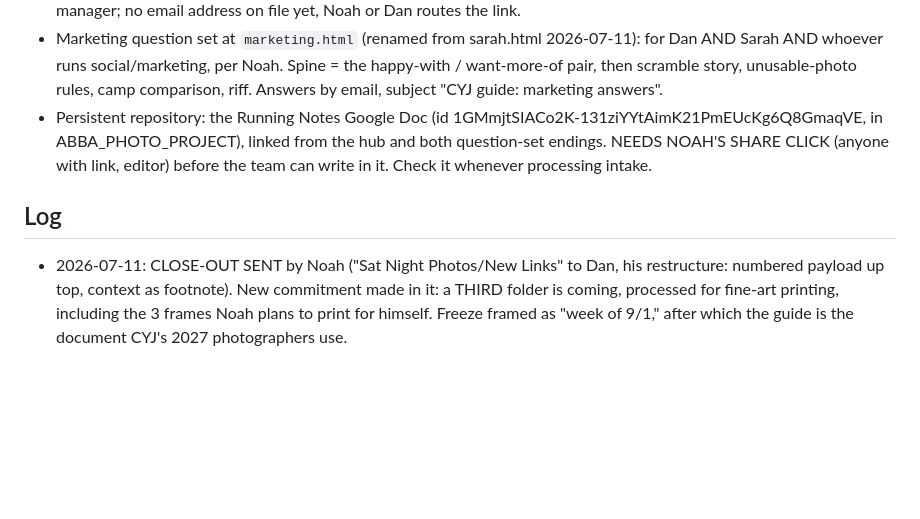
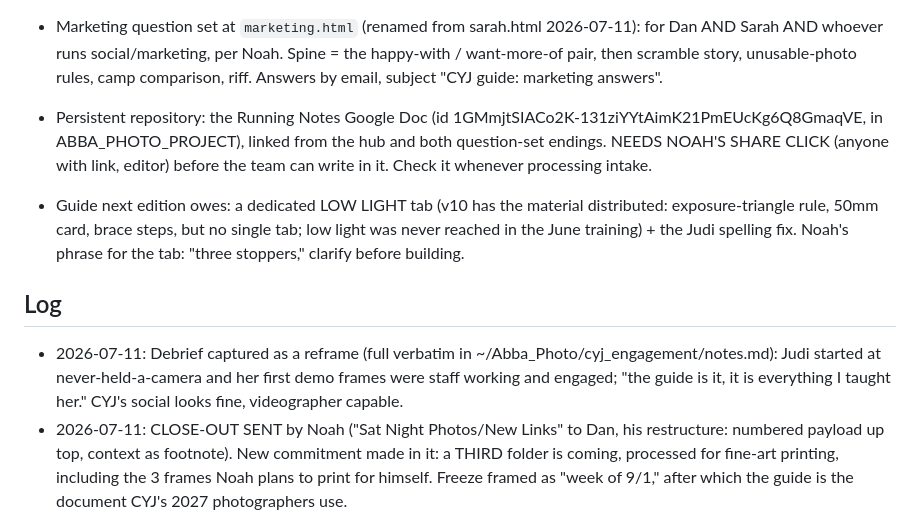
Before and after one commit to noahgallagher48-jpg/cyj-field-guide, a Markdown page: STATE.md, the part around the change. Rendered like a GitHub page; blank space fills up the shorter version.

Commit message:
Debrief captured: reframe logged; next edition owes low-light tab
Co-Authored-By: Claude Fable 5 <noreply@anthropic.com>
Claude-Session: https://claude.ai/code/session_01YAMTKf1orxcaq8uu6YunNW

```diff
--- a/STATE.md
+++ b/STATE.md
@@ -12,7 +12,10 @@ Read with CLAUDE.md. Public repo: nothing here the world can't see.
 - Marketing question set at `marketing.html` (renamed from sarah.html 2026-07-11): for Dan AND Sarah AND whoever runs social/marketing, per Noah. Spine = the happy-with / want-more-of pair, then scramble story, unusable-photo rules, camp comparison, riff. Answers by email, subject "CYJ guide: marketing answers".
 - Persistent repository: the Running Notes Google Doc (id 1GMmjtSIACo2K-131ziYYtAimK21PmEUcKg6Q8GmaqVE, in ABBA_PHOTO_PROJECT), linked from the hub and both question-set endings. NEEDS NOAH'S SHARE CLICK (anyone with link, editor) before the team can write in it. Check it whenever processing intake.
 
+- Guide next edition owes: a dedicated LOW LIGHT tab (v10 has the material distributed: exposure-triangle rule, 50mm card, brace steps, but no single tab; low light was never reached in the June training) + the Judi spelling fix. Noah's phrase for the tab: "three stoppers," clarify before building.
+
 ## Log
+- 2026-07-11: Debrief captured as a reframe (full verbatim in ~/Abba_Photo/cyj_engagement/notes.md): Judi started at never-held-a-camera and her first demo frames were staff working and engaged; "the guide is it, it is everything I taught her." CYJ's social looks fine, videographer capable.
 - 2026-07-11: CLOSE-OUT SENT by Noah ("Sat Night Photos/New Links" to Dan, his restructure: numbered payload up top, context as footnote). New commitment made in it: a THIRD folder is coming, processed for fine-art printing, including the 3 frames Noah plans to print for himself. Freeze framed as "week of 9/1," after which the guide is the document CYJ's 2027 photographers use.
 - 2026-07-11 (round 2, per Noah): Judy → Judi everywhere; Judi's set cut to six (40D-limits and photographers-asked questions killed); sarah.html → marketing.html, re-addressed to Dan + Sarah + whoever runs social, rebuilt around content-you-are-happy-with then content-you-want-more-of.
 - 2026-07-11: Added per Noah: the marketing question set + the Running Notes Doc as the persistent open-ended repository, linked from the hub notes card and both question-set endings. Doc share click pending.
```
